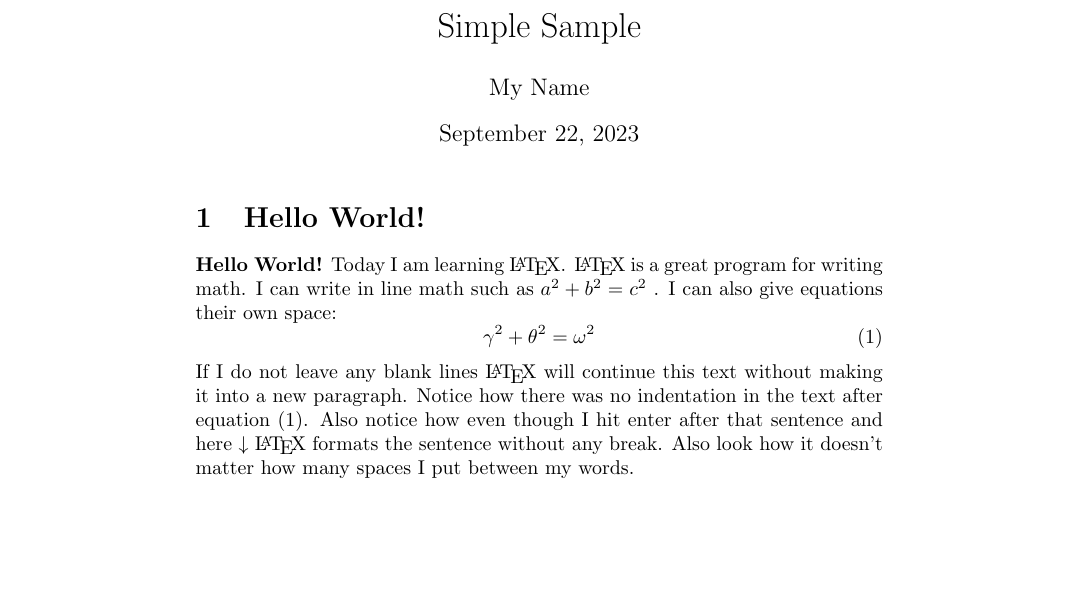
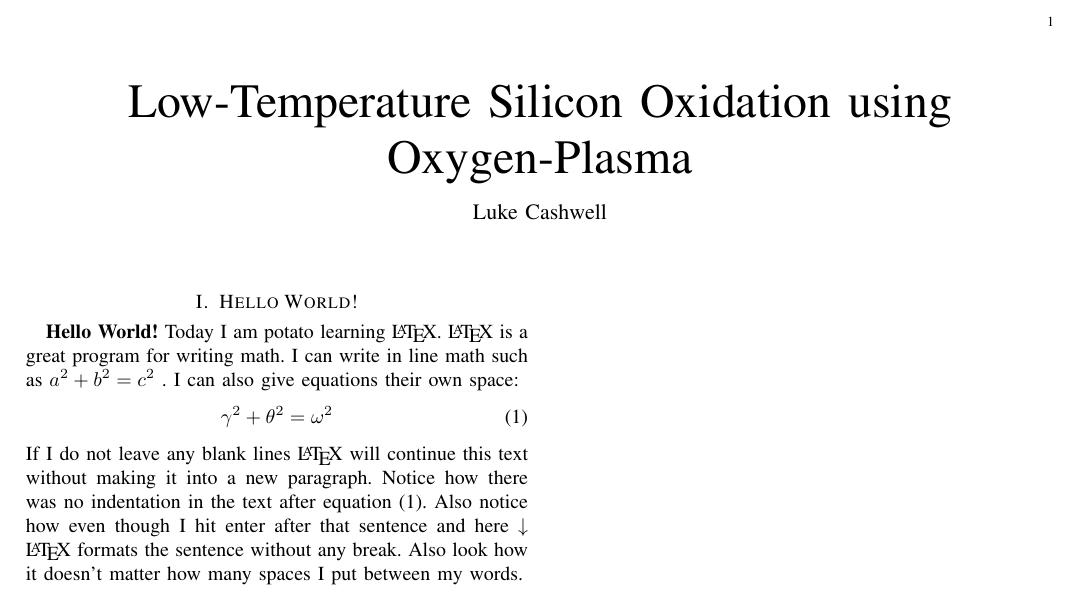
Before and after one commit to lukecashwell-alt/latexetal, a LaTeX paper (demo.tex): part of the page, cut at the place of the change, the shorter picture padded with empty space. Compiled offline with pdfLaTeX.

Commit message:
yes. It is neat.

```diff
--- a/demo.tex
+++ b/demo.tex
@@ -1,11 +1,12 @@
 % This is a simple sample document.  For more complicated documents take a look in the exercise tab. Note that everything that comes after a % symbol is treated as comment and ignored when the code is compiled.
 
-\documentclass{article} % \documentclass{} is the first command in any LaTeX code.  It is used to define what kind of document you are creating such as an article or a book, and begins the document preamble
+\documentclass{IEEEtran} % \documentclass{} is the first command in any LaTeX code.  It is used to define what kind of document you are creating such as an article or a book, and begins the document preamble
 
 \usepackage{amsmath} % \usepackage is a command that allows you to add functionality to your LaTeX code
+\usepackage{amssymb}
 
-\title{Simple Sample} % Sets article title
-\author{My Name} % Sets authors name
+\title{Low-Temperature Silicon Oxidation using Oxygen-Plasma} % Sets article title
+\author{Luke Cashwell} % Sets authors name
 \date{\today} % Sets date for date compiled
 
 % The preamble ends with the command \begin{document}
@@ -14,7 +15,7 @@
 
 \section{Hello World!} % creates a section
 
-\textbf{Hello World!} Today I am learning \LaTeX. %notice how the command will end at the first non-alphabet charecter such as the . after \LaTeX
+\textbf{Hello World!} Today I am potato learning \LaTeX. %notice how the command will end at the first non-alphabet charecter such as the . after \LaTeX
 \LaTeX{} is a great program for writing math. I can write in line math such as $a^2+b^2=c^2$ %$ tells LaTexX to compile as math
 . I can also give equations their own space:
 \begin{equation} % Creates an equation environment and is compiled as math
```
Also changed, not shown: PDF/demo.pdf (added), 5 other files.
